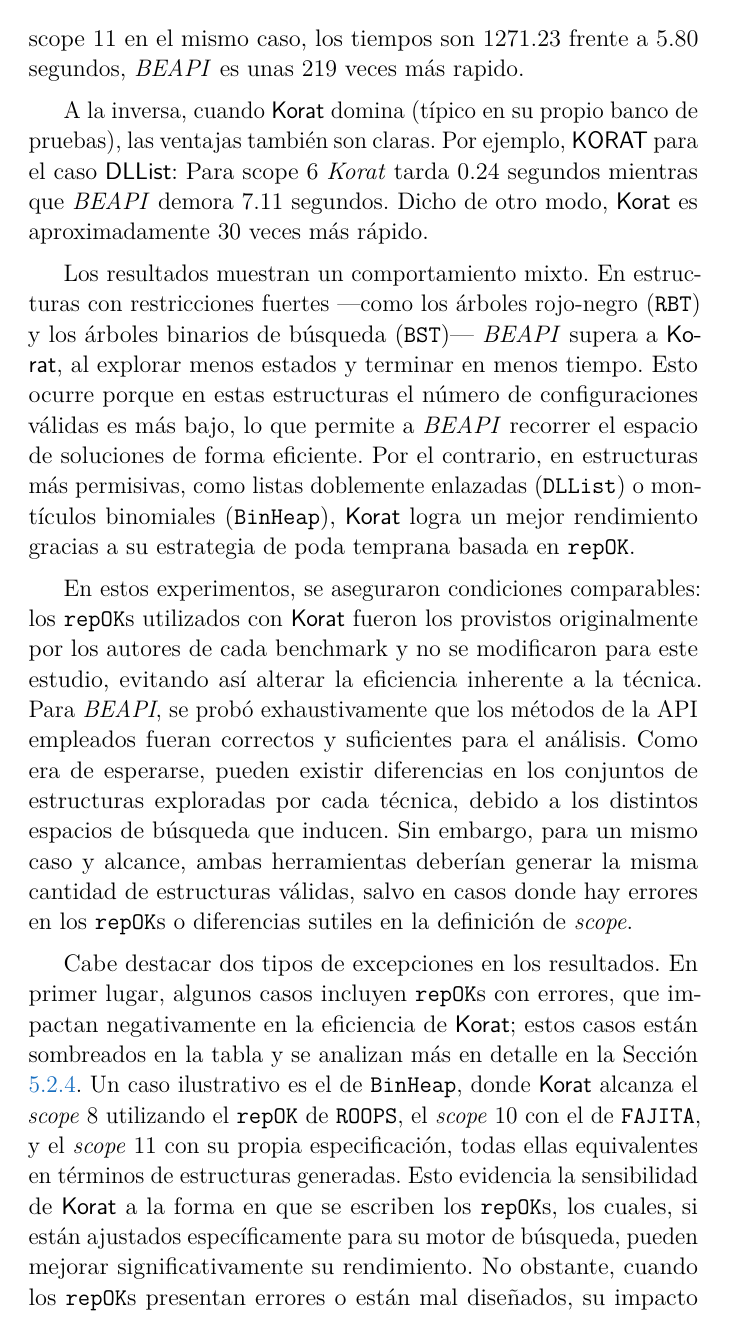
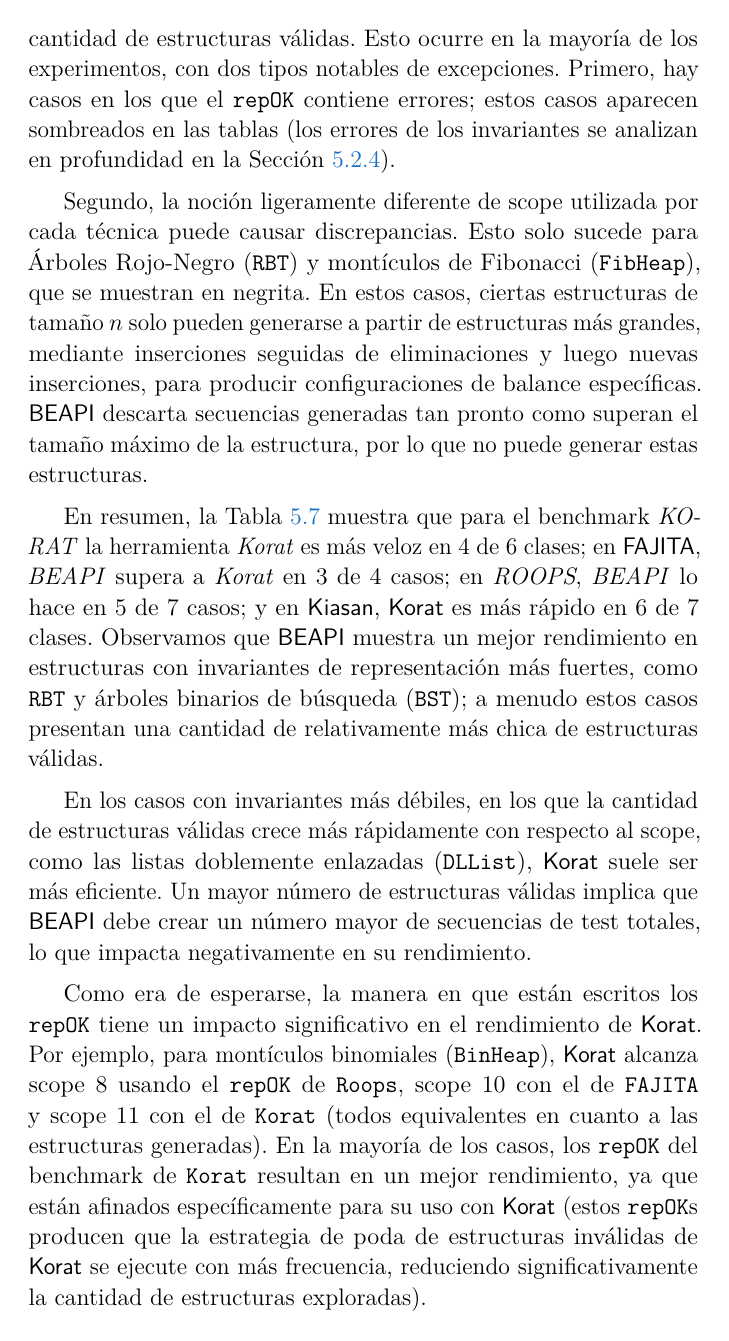
Before and after one commit to mpolitano/PhdTesisPolitano, a LaTeX thesis (main.tex, which reads experimental.tex): page 106 of 142. Compiled offline with pdfLaTeX.

Commit message:
RQ4 lista

```diff
--- a/experimental.tex
+++ b/experimental.tex
@@ -636,2 +630,0 @@
-Para scope 11 en el mismo caso, los tiempos son 1271.23 frente a 5.80 segundos, \emph{BEAPI}
-es unas 219 veces más rapido.
@@ -638,34 +634,43 @@
+ambos enfoques generen la misma cantidad de estructuras válidas. Esto ocurre en
+la mayoría de los experimentos, con dos tipos notables de excepciones. Primero,
+hay casos en los que el \texttt{repOK} contiene errores; estos casos aparecen
+sombreados en las tablas (los errores de los invariantes se analizan en
+profundidad en la Sección \ref{sec:existing-specs-analysis}).
 
-A la inversa, cuando \textsf{Korat} domina (típico en su propio banco de pruebas), las ventajas también son claras.
-Por ejemplo, \textsf{KORAT} para el caso \textsf{DLList}:
-Para scope 6 \emph{Korat} tarda 0.24 segundos mientras que \emph{BEAPI} demora 7.11 segundos.
-Dicho de otro modo, \textsf{Korat} es aproximadamente 30 veces más rápido.
+Segundo, la noción ligeramente diferente de scope
+utilizada por cada técnica puede causar discrepancias. Esto solo sucede para
+Árboles Rojo-Negro (\texttt{RBT}) y montículos de Fibonacci (\texttt{FibHeap}),
+que se muestran en negrita. En estos casos, ciertas estructuras de tamaño $n$
+solo pueden generarse a partir de estructuras más grandes, mediante inserciones
+seguidas de eliminaciones y luego nuevas inserciones, para producir
+configuraciones de balance específicas. \textsf{BEAPI} descarta secuencias generadas
+tan pronto como superan el tamaño máximo de la estructura, por lo que no puede generar
+estas estructuras.
 
-Los resultados muestran un comportamiento mixto. En estructuras con restricciones fuertes —como los
-árboles rojo-negro (\texttt{RBT}) y los árboles binarios de búsqueda (\texttt{BST})— \emph{BEAPI}
-supera a \textsf{Korat}, al explorar menos estados y terminar en menos tiempo. Esto ocurre porque
-en estas estructuras el número de configuraciones válidas es más bajo, lo que permite a \emph{BEAPI}
-recorrer el espacio de soluciones de forma eficiente. Por el contrario, en estructuras más permisivas,
-como listas doblemente enlazadas (\texttt{DLList}) o montículos binomiales (\texttt{BinHeap}),
-\textsf{Korat} logra un mejor rendimiento gracias a su estrategia de poda temprana basada en
-\texttt{repOK}.
+En resumen, la Tabla \ref{table:korat-beapi} muestra que para el benchmark \emph{KORAT} la
+herramienta \emph{Korat} es más veloz en 4 de 6 clases;
+en \textsf{FAJITA}, \emph{BEAPI} supera a \emph{Korat} en 3 de 4 casos; en
+\emph{ROOPS}, \emph{BEAPI} lo hace en 5 de 7 casos;
+y en \textsf{Kiasan}, \textsf{Korat} es más rápido en 6 de 7 clases.
+Observamos que \textsf{BEAPI} muestra un mejor rendimiento en estructuras con
+invariantes de representación más fuertes,
+como \texttt{RBT} y árboles binarios de búsqueda (\texttt{BST}); a menudo estos
+casos presentan una cantidad de relativamente más chica de estructuras válidas.
 
-En estos experimentos, se aseguraron condiciones comparables: los \texttt{repOK}s utilizados con
-\textsf{Korat} fueron los provistos originalmente por los autores de cada benchmark y no se
-modificaron para este estudio, evitando así alterar la eficiencia inherente a la técnica.
-Para \emph{BEAPI}, se probó exhaustivamente que los métodos de la API empleados fueran correctos
-y suficientes para el análisis. Como era de esperarse, pueden existir diferencias en los conjuntos
-de estructuras exploradas por cada técnica, debido a los distintos espacios de búsqueda que inducen.
-Sin embargo, para un mismo caso y alcance, ambas herramientas deberían generar la misma cantidad
-de estructuras válidas, salvo en casos donde hay errores en los \texttt{repOK}s o diferencias sutiles
-en la definición de \emph{scope}.
+En los casos con invariantes más débiles, en los que la cantidad de estructuras
+válidas crece más rápidamente con respecto al scope, como las listas doblemente
+enlazadas (\texttt{DLList}), \textsf{Korat} suele ser más eficiente. Un mayor
+número de estructuras válidas implica que \textsf{BEAPI} debe crear un número
+mayor de secuencias de test totales, lo que impacta negativamente en su rendimiento.
 
-Cabe destacar dos tipos de excepciones en los resultados. En primer lugar, algunos casos incluyen
-\texttt{repOK}s con errores, que impactan negativamente en la eficiencia de \textsf{Korat}; estos
-casos están sombreados en la tabla y se analizan más en detalle en la Sección \ref{sec:existing-specs-analysis}.
-Un caso ilustrativo es el de \texttt{BinHeap}, donde \textsf{Korat} alcanza el \emph{scope} 8 utilizando
-el \texttt{repOK} de \texttt{ROOPS}, el \emph{scope} 10 con el de \texttt{FAJITA}, y el \emph{scope} 11
-con su propia especificación, todas ellas equivalentes en términos de estructuras generadas. Esto evidencia
-la sensibilidad de \textsf{Korat} a la forma en que se escriben los \texttt{repOK}s, los cuales, si están
-ajustados específicamente para su motor de búsqueda, pueden mejorar significativamente su rendimiento.
-No obstante, cuando los \texttt{repOK}s presentan errores o están mal diseñados, su impacto negativo
+Como era de esperarse, la manera en que están escritos los \texttt{repOK} tiene
+un impacto significativo en el rendimiento de \textsf{Korat}. Por ejemplo, para
+montículos binomiales (\texttt{BinHeap}), \textsf{Korat} alcanza scope 8 usando
+el \texttt{repOK} de \texttt{Roops}, scope 10 con el de \texttt{FAJITA} y scope
+11 con el de \texttt{Korat} (todos equivalentes en cuanto a las estructuras
+generadas). En la mayoría de los casos, los \texttt{repOK} del benchmark de
+\texttt{Korat} resultan en un mejor rendimiento, ya que están afinados
+específicamente para su uso con \textsf{Korat} (estos \texttt{repOK}s producen
+    que la estrategia de poda de estructuras inválidas de \textsf{Korat} se
+ejecute con más frecuencia, reduciendo significativamente la cantidad de
+estructuras exploradas).
```
Also changed, not shown: experimental.tex (56 more changed lines).
